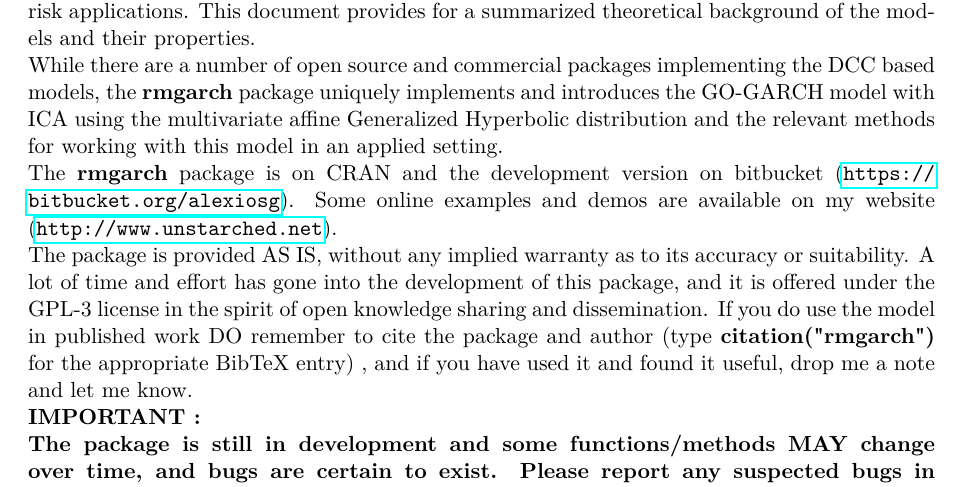
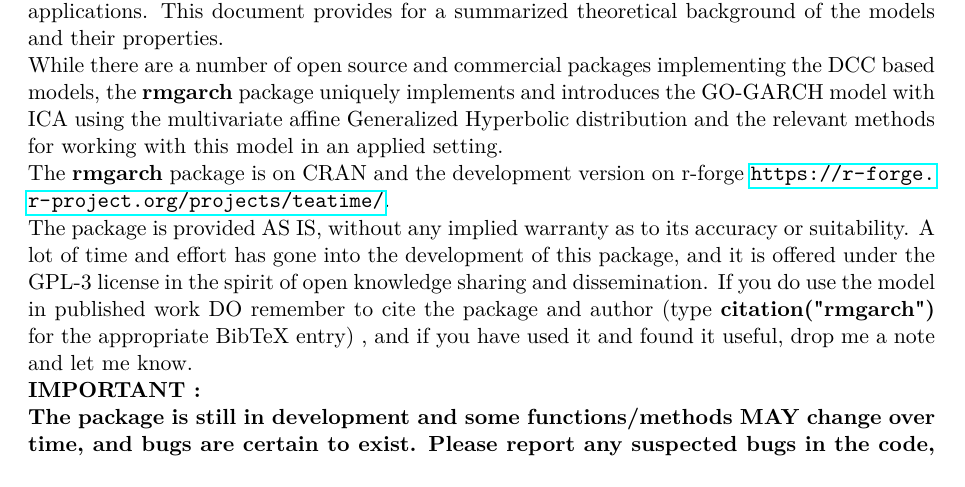
Before and after one commit to alexiosg/rmgarch, a LaTeX document (vignettes/The_rmgarch_models.tex, which reads vignettes/rmgarch1.tex): part of page 2 of 23, cut so that both start at the same text. Compiled offline with pdfLaTeX; a LaTeX package or settings file that is missing is left out.

Commit message:
Revert "no message"
This reverts commit 7659762b7195e12c31d9f08349b57be5df97b406.

```diff
--- a/vignettes/rmgarch1.tex
+++ b/vignettes/rmgarch1.tex
@@ -14,9 +14,8 @@
 DCC based models, the {\bf rmgarch} package uniquely implements and introduces
 the GO-GARCH model with ICA using the multivariate affine Generalized Hyperbolic
 distribution and the relevant methods for working with this model in an applied setting.\\
-The {\bf rmgarch} package is on CRAN and the development version on
-bitbucket (\url{https://bitbucket.org/alexiosg}). Some online examples and demos
-are available on my website (\url{http://www.unstarched.net}).\\
+The {\bf rmgarch} package is on CRAN and the development version on r-forge
+\url{https://r-forge.r-project.org/projects/teatime/}.\\
 The package is provided AS IS, without any implied warranty as to its accuracy
 or suitability. A lot of time and effort has gone into the development of this
 package, and it is offered under the GPL-3 license in the spirit of open knowledge
```
Also changed, not shown: 4 other files.
